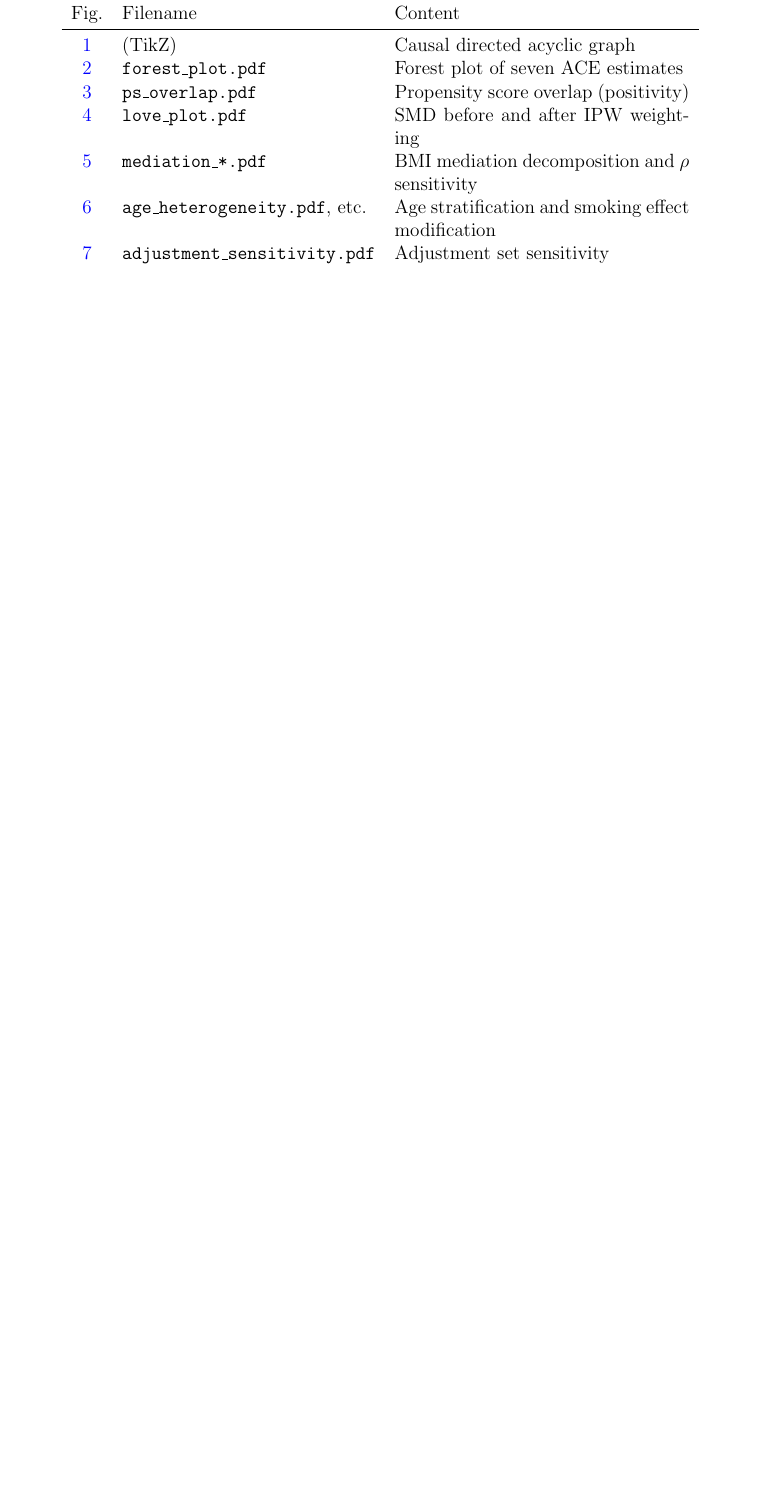
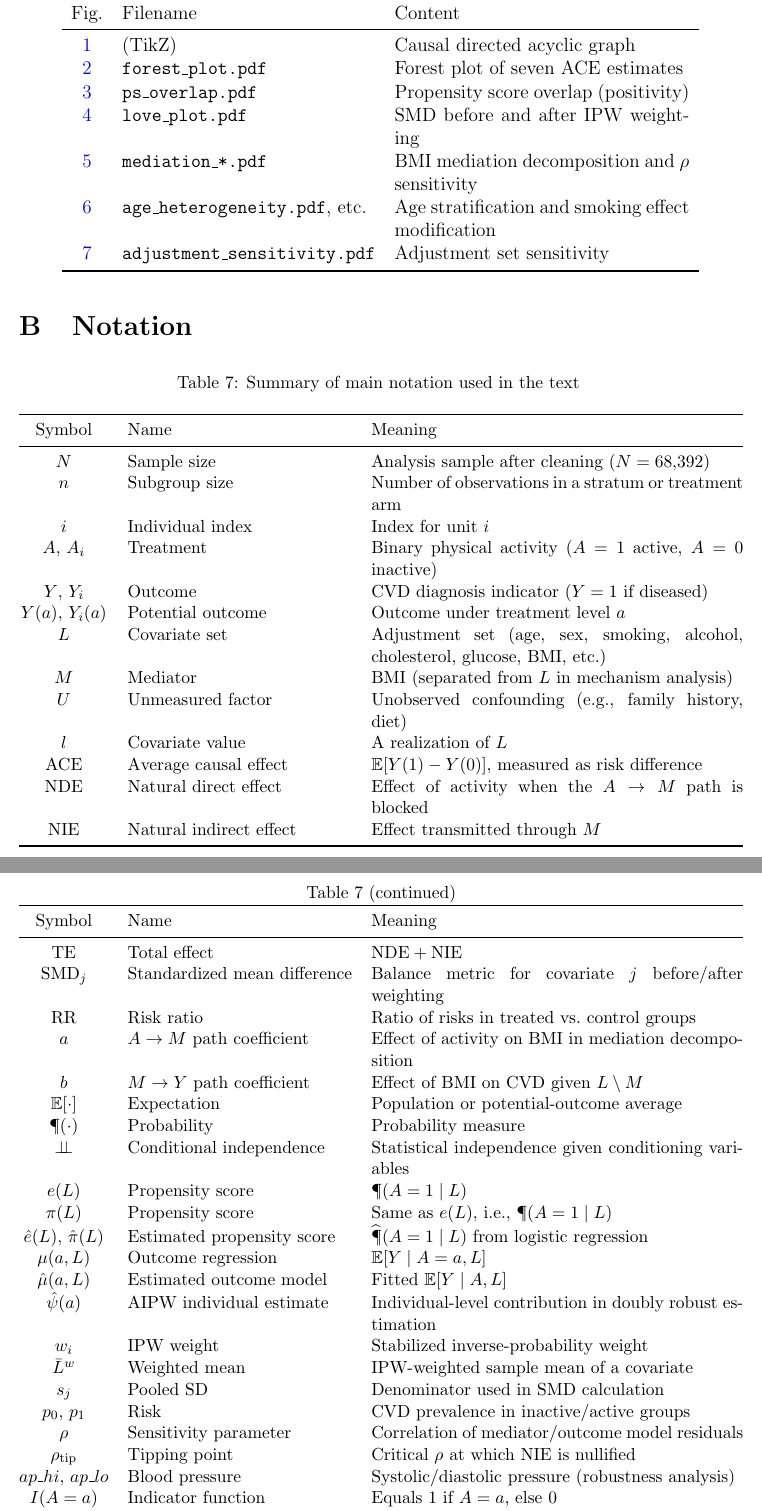
Before and after one commit to daomuyang/Liesen-Gai-Causal-Inference-Final-Project, a LaTeX paper (report/final_pj_en.tex): part of page 22 of 24 before the commit and two parts of pages 22 and 23 of 25 after it, the two joined at a grey line, cut so that both start at the same text, the shorter picture padded with empty space. Compiled offline with pdfLaTeX.

Commit message:
Add files via upload

```diff
--- a/report/final_pj_en.tex
+++ b/report/final_pj_en.tex
@@ -4,10 +4,12 @@
 \newcommand{\E}{\mathbb{E}}
 \newcommand{\indep}{\perp\!\!\!\perp}
 \usepackage{booktabs}
+\usepackage{longtable}
 \usepackage{graphicx}
 \usepackage{tikz}
 \usetikzlibrary{arrows.meta, positioning}
 \usepackage{float}
+\usepackage{needspace}
 \usepackage{cite}
 \usepackage[colorlinks=true,linkcolor=blue,citecolor=blue,urlcolor=blue]{hyperref}
 \hypersetup{pdfborder={0 0 0},breaklinks=true,linktoc=all}
@@ -495,6 +503,63 @@ Fig. & Filename & Content \\
 \end{tabular}
 \end{table}
 
+\section{Notation}
+\label{app:notation}
+
+\small
+\begin{longtable}{@{}clp{8.2cm}@{}}
+\caption{Summary of main notation used in the text}\label{tab:notation} \\
+\toprule
+Symbol & Name & Meaning \\
+\midrule
+\endfirsthead
+\multicolumn{3}{c}{\small Table~\thetable{} (continued)} \\
+\toprule
+Symbol & Name & Meaning \\
+\midrule
+\endhead
+\bottomrule
+\endfoot
+\bottomrule
+\endlastfoot
+$N$ & Sample size & Analysis sample after cleaning ($N=68{,}392$) \\
+$n$ & Subgroup size & Number of observations in a stratum or treatment arm \\
+$i$ & Individual index & Index for unit $i$ \\
+$A$, $A_i$ & Treatment & Binary physical activity ($A=1$ active, $A=0$ inactive) \\
+$Y$, $Y_i$ & Outcome & CVD diagnosis indicator ($Y=1$ if diseased) \\
+$Y(a)$, $Y_i(a)$ & Potential outcome & Outcome under treatment level $a$ \\
+$L$ & Covariate set & Adjustment set (age, sex, smoking, alcohol, cholesterol, glucose, BMI, etc.) \\
+$M$ & Mediator & BMI (separated from $L$ in mechanism analysis) \\
+$U$ & Unmeasured factor & Unobserved confounding (e.g., family history, diet) \\
+$l$ & Covariate value & A realization of $L$ \\
+$\mathrm{ACE}$ & Average causal effect & $\E[Y(1)-Y(0)]$, measured as risk difference \\
+$\mathrm{NDE}$ & Natural direct effect & Effect of activity when the $A\to M$ path is blocked \\
+$\mathrm{NIE}$ & Natural indirect effect & Effect transmitted through $M$ \\
+$\mathrm{TE}$ & Total effect & $\mathrm{NDE}+\mathrm{NIE}$ \\
+$\mathrm{SMD}_j$ & Standardized mean difference & Balance metric for covariate $j$ before/after weighting \\
+$\mathrm{RR}$ & Risk ratio & Ratio of risks in treated vs.\ control groups \\
+$a$ & $A\to M$ path coefficient & Effect of activity on BMI in mediation decomposition \\
+$b$ & $M\to Y$ path coefficient & Effect of BMI on CVD given $L\setminus M$ \\
+$\E[\cdot]$ & Expectation & Population or potential-outcome average \\
+$\P(\cdot)$ & Probability & Probability measure \\
+$\indep$ & Conditional independence & Statistical independence given conditioning variables \\
+$e(L)$ & Propensity score & $\P(A=1\mid L)$ \\
+$\pi(L)$ & Propensity score & Same as $e(L)$, i.e., $\P(A=1\mid L)$ \\
+$\hat e(L)$, $\hat\pi(L)$ & Estimated propensity score & $\widehat{\P}(A=1\mid L)$ from logistic regression \\
+$\mu(a,L)$ & Outcome regression & $\E[Y\mid A=a,L]$ \\
+$\hat\mu(a,L)$ & Estimated outcome model & Fitted $\E[Y\mid A,L]$ \\
+$\hat\psi(a)$ & AIPW individual estimate & Individual-level contribution in doubly robust estimation \\
+$w_i$ & IPW weight & Stabilized inverse-probability weight \\
+$\bar L^w$ & Weighted mean & IPW-weighted sample mean of a covariate \\
+$s_j$ & Pooled SD & Denominator used in SMD calculation \\
+$p_0$, $p_1$ & Risk & CVD prevalence in inactive/active groups \\
+$\rho$ & Sensitivity parameter & Correlation of mediator/outcome model residuals \\
+$\rho_{\text{tip}}$ & Tipping point & Critical $\rho$ at which NIE is nullified \\
+$ap\_hi$, $ap\_lo$ & Blood pressure & Systolic/diastolic pressure (robustness analysis) \\
+$I(A=a)$ & Indicator function & Equals 1 if $A=a$, else 0 \\
+\end{longtable}
+\normalsize
+
 \section{Code Repository and Reproduction Instructions}
 \label{app:repo}
 
```
Also changed, not shown: report/final_pj_en.pdf, report/final_pj_en.tex (10 more changed lines).
